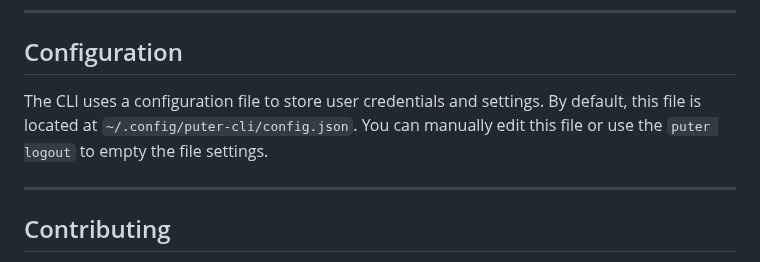
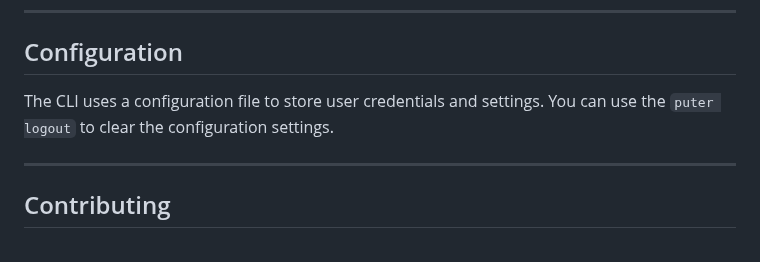
Before and after one commit to HeyPuter/puter-cli, a Markdown page: README.md, the part around the change. Rendered like a GitHub page.

```diff
--- a/README.md
+++ b/README.md
@@ -315,7 +315,7 @@ This project is not equivalent [phoenix](https://github.com/HeyPuter/puter/blob/
 
 ## Configuration
 
-The CLI uses a configuration file to store user credentials and settings. By default, this file is located at `~/.config/puter-cli/config.json`. You can manually edit this file or use the `puter logout` to empty the file settings.
+The CLI uses a configuration file to store user credentials and settings. You can use the `puter logout` to clear the configuration settings.
 
 ---
 
```
